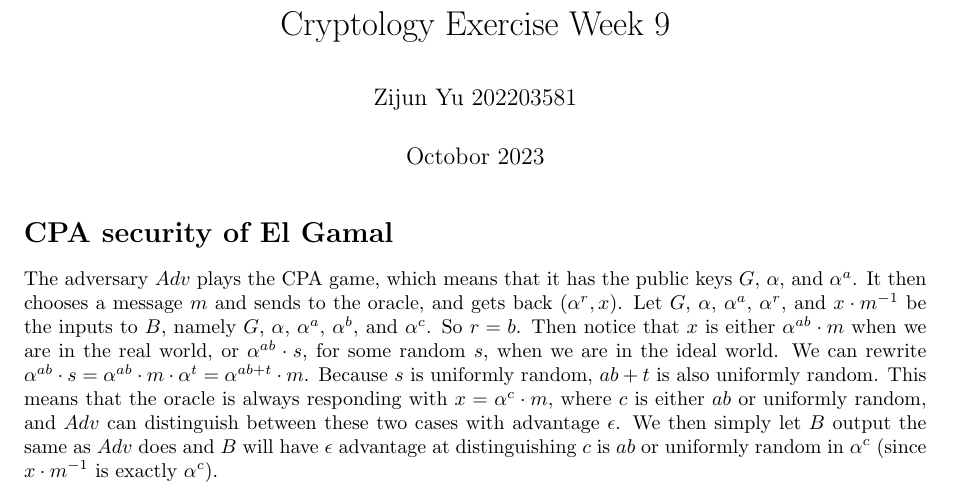
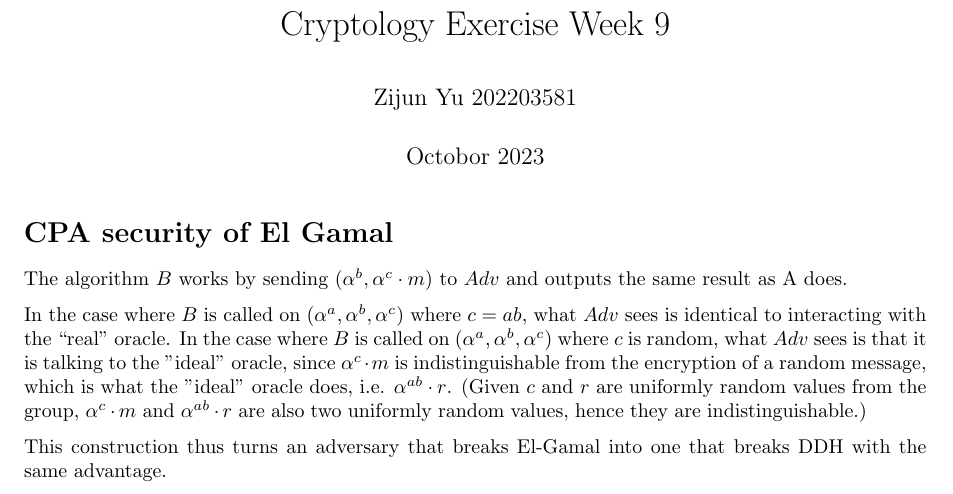
Before and after one commit to wine99/au-cryptology, a LaTeX document (w9/hand-in.tex): part of the page, cut so that both start at the same text. Compiled offline with pdfLaTeX.

Commit message:
rework week 9

```diff
--- a/w9/hand-in.tex
+++ b/w9/hand-in.tex
@@ -19,16 +19,19 @@
 
 \section*{CPA security of El Gamal}
 
-The adversary $Adv$ plays the CPA game, which means that it has the public keys
-$G$, $\alpha$, and $\alpha^a$. It then chooses a message $m$ and sends to the oracle,
-and gets back $(\alpha^r, x)$. Let $G$, $\alpha$, $\alpha^a$, $\alpha^r$, and $x\cdot m^{-1}$ be
-the inputs to $B$, namely $G$, $\alpha$, $\alpha^a$, $\alpha^b$, and $\alpha^c$. So $r=b$.
-Then notice that $x$ is either $\alpha^{ab}\cdot m$ when we are in the real world,
-or $\alpha^{ab}\cdot s$, for some random $s$, when we are in the ideal world. We can rewrite
-$\alpha^{ab} \cdot s = \alpha^{ab} \cdot m \cdot \alpha^{t} = \alpha^{ab+t} \cdot m$.
-Because $s$ is uniformly random, $ab+t$ is also uniformly random. This means that the oracle
-is always responding with $x = \alpha^{c}\cdot m$, where $c$ is either $ab$ or uniformly random,
-and $Adv$ can distinguish between these two cases with advantage $\epsilon$.
-We then simply let $B$ output the same as $Adv$ does and $B$ will have $\epsilon$ advantage
-at distinguishing $c$ is $ab$ or uniformly random in $\alpha^{c}$ (since $x\cdot m^{-1}$ is exactly $\alpha^{c}$).
+The algorithm $B$ works by sending $(\alpha^b, \alpha^c \cdot m)$ to $Adv$ and outputs
+the same result as A does.
+
+In the case where $B$ is called on $(\alpha^a, \alpha^b, \alpha^c)$ where $c = ab$,
+what $Adv$ sees is identical to interacting with the “real” oracle. In the case where $B$
+is called on $(\alpha^a, \alpha^b, \alpha^c)$ where $c$ is random, what $Adv$ sees
+is that it is talking to the "ideal" oracle, since $\alpha^c \cdot m$ is indistinguishable
+from the encryption of a random message, which is what the "ideal" oracle does,
+i.e. $\alpha^{ab} \cdot r$. (Given $c$ and $r$ are uniformly random values
+from the group, $\alpha^c \cdot m$ and $\alpha^{ab} \cdot r$ are also two uniformly random values,
+hence they are indistinguishable.)
+
+This construction thus turns an adversary that breaks El-Gamal into one that breaks DDH with the same
+advantage.
+
 \end{document}
```
Also changed, not shown: 1 other file.
